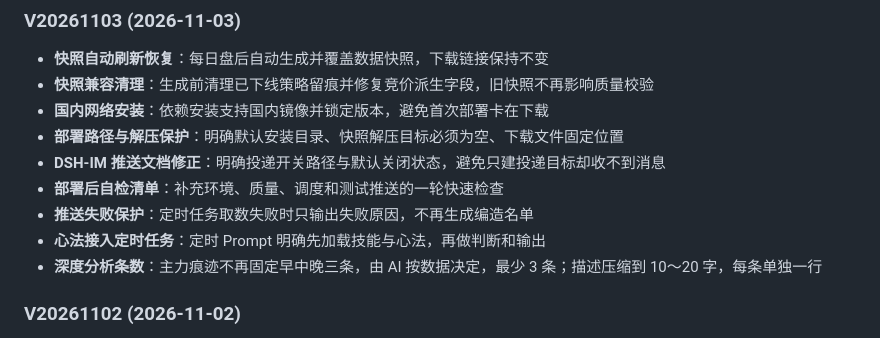
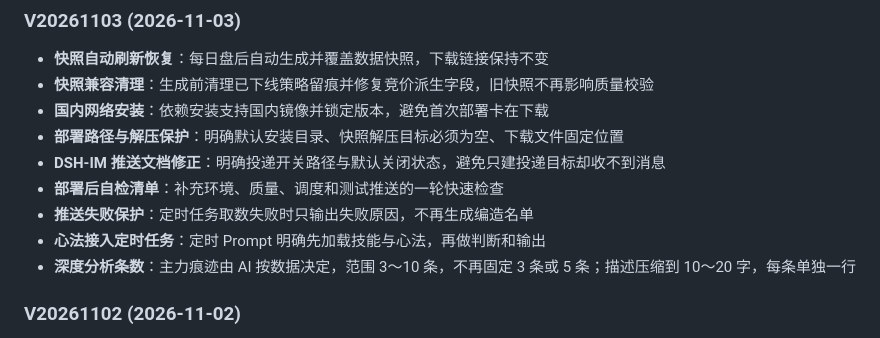
Before and after one commit to 68110923/xunlongjue-doc, a Markdown page: README.md, the part around the change. Rendered like a GitHub page.

Commit message:
auto sync: xunlongjue-pro@c8bf23a

```diff
--- a/README.md
+++ b/README.md
@@ -156,7 +156,7 @@ xlp 核心层（写表）──┤
 - **部署后自检清单**：补充环境、质量、调度和测试推送的一轮快速检查
 - **推送失败保护**：定时任务取数失败时只输出失败原因，不再生成编造名单
 - **心法接入定时任务**：定时 Prompt 明确先加载技能与心法，再做判断和输出
-- **深度分析条数**：主力痕迹不再固定早中晚三条，由 AI 按数据决定，最少 3 条；描述压缩到 10～20 字，每条单独一行
+- **深度分析条数**：主力痕迹由 AI 按数据决定，范围 3～10 条，不再固定 3 条或 5 条；描述压缩到 10～20 字，每条单独一行
 
 ### V20261102 (2026-11-02)
 - **回测 7 日最佳口径修正**：买入价取推送日（竞价日）开盘价，窗口改为买入日之后 7 个交易日内的最高价；买入当天不能卖、不计入；不足 7 个取已有
```
